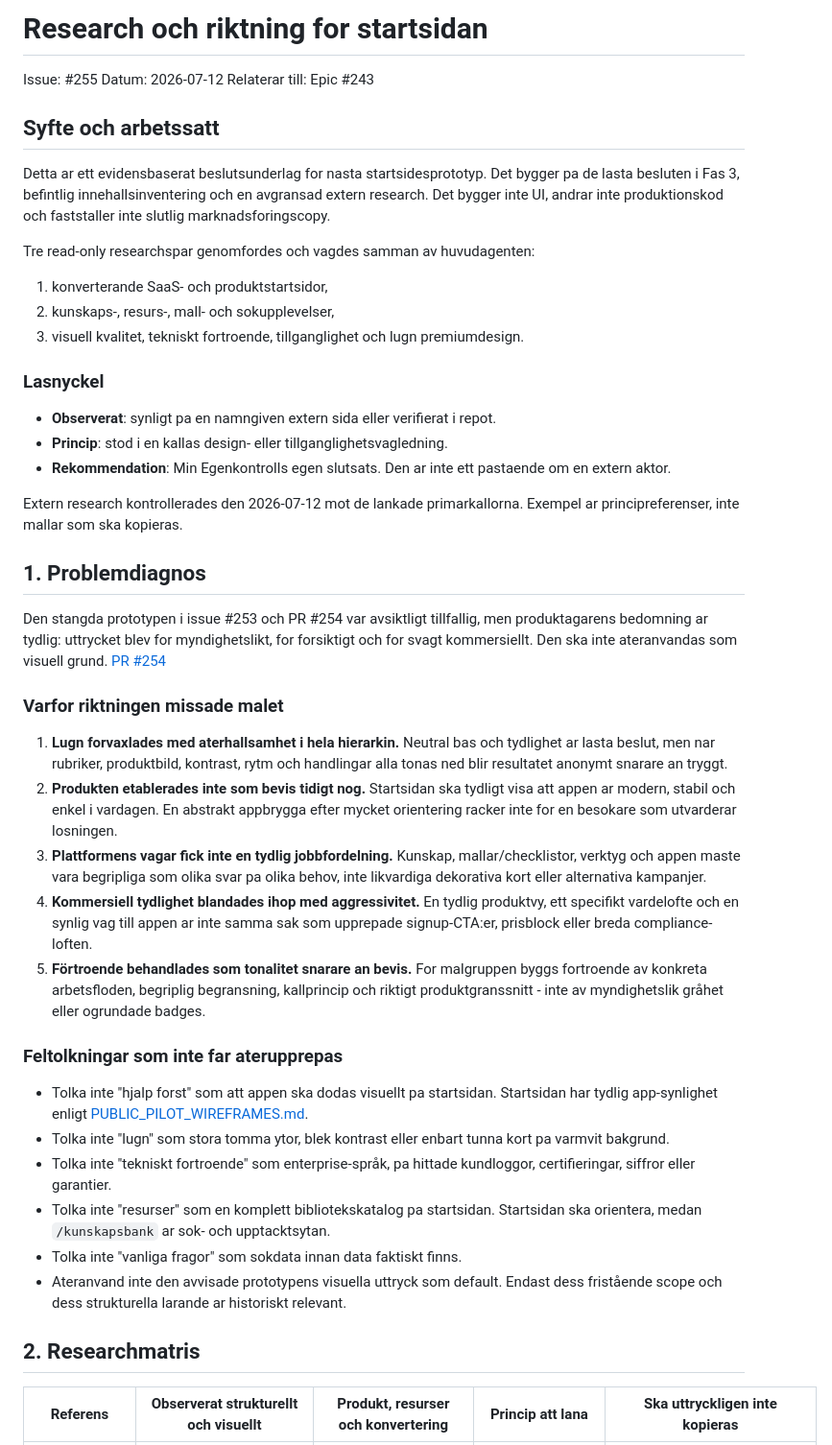
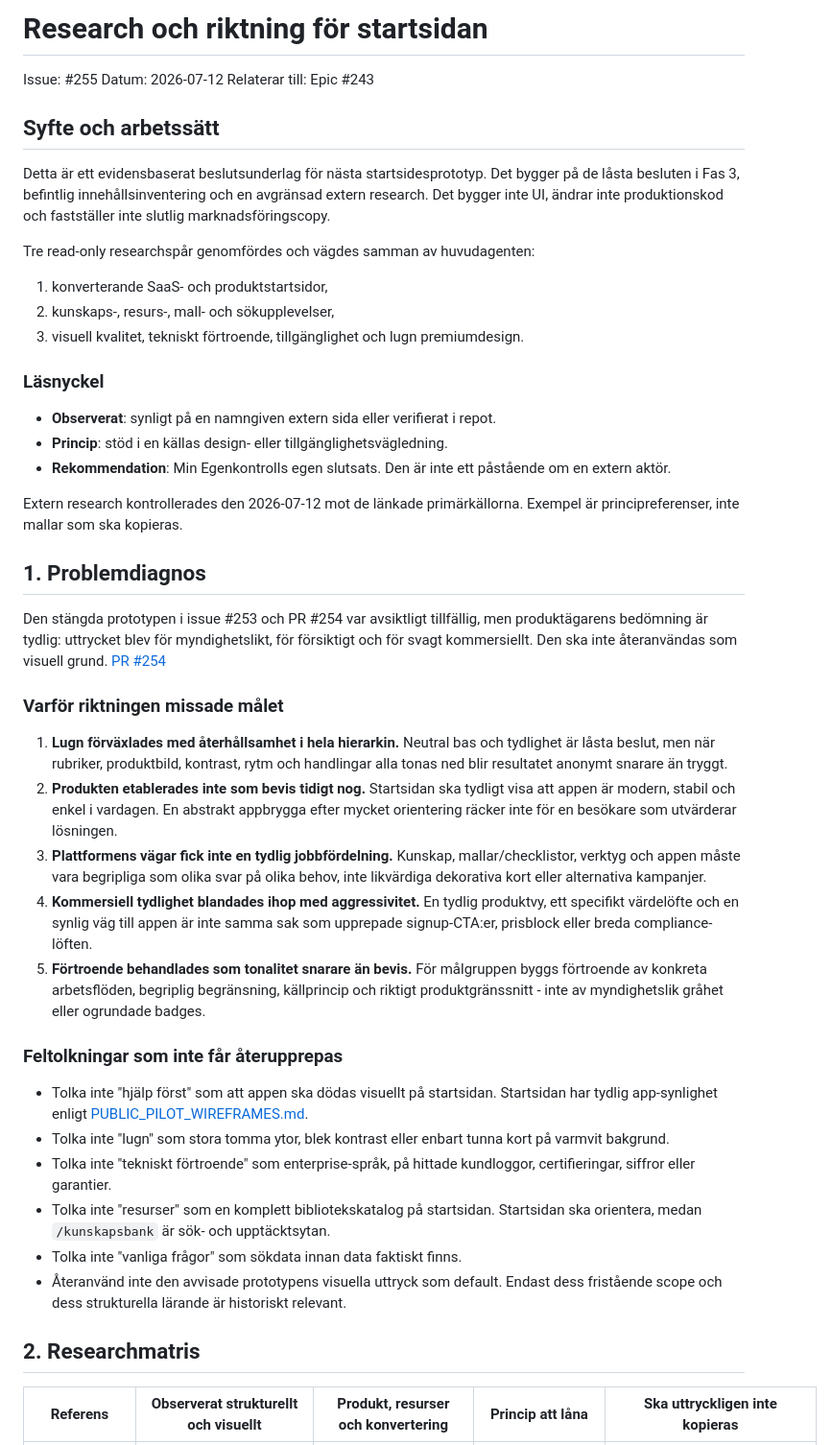
Before and after one commit to robinstromberg/Egenkontroll, a Markdown page: docs/strategy/HOMEPAGE_RESEARCH_AND_DIRECTION.md, the part around one of its changes. Shown at 96% size. GitHub-like rendering.

```diff
--- a/docs/strategy/HOMEPAGE_RESEARCH_AND_DIRECTION.md
+++ b/docs/strategy/HOMEPAGE_RESEARCH_AND_DIRECTION.md
@@ -1,49 +1,49 @@
-# Research och riktning for startsidan
+# Research och riktning för startsidan
 
 Issue: #255
 Datum: 2026-07-12
 Relaterar till: Epic #243
 
-## Syfte och arbetssatt
+## Syfte och arbetssätt
 
-Detta ar ett evidensbaserat beslutsunderlag for nasta startsidesprototyp. Det bygger pa de lasta besluten i Fas 3, befintlig innehallsinventering och en avgransad extern research. Det bygger inte UI, andrar inte produktionskod och faststaller inte slutlig marknadsforingscopy.
+Detta är ett evidensbaserat beslutsunderlag för nästa startsidesprototyp. Det bygger på de låsta besluten i Fas 3, befintlig innehållsinventering och en avgränsad extern research. Det bygger inte UI, ändrar inte produktionskod och fastställer inte slutlig marknadsföringscopy.
 
-Tre read-only researchspar genomfordes och vagdes samman av huvudagenten:
+Tre read-only researchspår genomfördes och vägdes samman av huvudagenten:
 
 1. konverterande SaaS- och produktstartsidor,
-2. kunskaps-, resurs-, mall- och sokupplevelser,
-3. visuell kvalitet, tekniskt fortroende, tillganglighet och lugn premiumdesign.
+2. kunskaps-, resurs-, mall- och sökupplevelser,
+3. visuell kvalitet, tekniskt förtroende, tillgänglighet och lugn premiumdesign.
 
-### Lasnyckel
+### Läsnyckel
 
-- **Observerat**: synligt pa en namngiven extern sida eller verifierat i repot.
-- **Princip**: stod i en kallas design- eller tillganglighetsvagledning.
-- **Rekommendation**: Min Egenkontrolls egen slutsats. Den ar inte ett pastaende om en extern aktor.
+- **Observerat**: synligt på en namngiven extern sida eller verifierat i repot.
+- **Princip**: stöd i en källas design- eller tillgänglighetsvägledning.
+- **Rekommendation**: Min Egenkontrolls egen slutsats. Den är inte ett påstående om en extern aktör.
 
-Extern research kontrollerades den 2026-07-12 mot de lankade primarkallorna. Exempel ar principreferenser, inte mallar som ska kopieras.
+Extern research kontrollerades den 2026-07-12 mot de länkade primärkällorna. Exempel är principreferenser, inte mallar som ska kopieras.
 
 ## 1. Problemdiagnos
 
-Den stangda prototypen i issue #253 och PR #254 var avsiktligt tillfallig, men produktagarens bedomning ar tydlig: uttrycket blev for myndighetslikt, for forsiktigt och for svagt kommersiellt. Den ska inte ateranvandas som visuell grund. [PR #254](https://github.com/robinstromberg/Egenkontroll/pull/254)
+Den stängda prototypen i issue #253 och PR #254 var avsiktligt tillfällig, men produktägarens bedömning är tydlig: uttrycket blev för myndighetslikt, för försiktigt och för svagt kommersiellt. Den ska inte återanvändas som visuell grund. [PR #254](https://github.com/robinstromberg/Egenkontroll/pull/254)
 
-### Varfor riktningen missade malet
+### Varför riktningen missade målet
 
-1. **Lugn forvaxlades med aterhallsamhet i hela hierarkin.** Neutral bas och tydlighet ar lasta beslut, men nar rubriker, produktbild, kontrast, rytm och handlingar alla tonas ned blir resultatet anonymt snarare an tryggt.
-2. **Produkten etablerades inte som bevis tidigt nog.** Startsidan ska tydligt visa att appen ar modern, stabil och enkel i vardagen. En abstrakt appbrygga efter mycket orientering racker inte for en besokare som utvarderar losningen.
-3. **Plattformens vagar fick inte en tydlig jobbfordelning.** Kunskap, mallar/checklistor, verktyg och appen maste vara begripliga som olika svar pa olika behov, inte likvardiga dekorativa kort eller alternativa kampanjer.
-4. **Kommersiell tydlighet blandades ihop med aggressivitet.** En tydlig produktvy, ett specifikt vardelofte och en synlig vag till appen ar inte samma sak som upprepade signup-CTA:er, prisblock eller breda compliance-loften.
-5. **Förtroende behandlades som tonalitet snarare an bevis.** For malgruppen byggs fortroende av konkreta arbetsfloden, begriplig begransning, kallprincip och riktigt produktgranssnitt - inte av myndighetslik gråhet eller ogrundade badges.
+1. **Lugn förväxlades med återhållsamhet i hela hierarkin.** Neutral bas och tydlighet är låsta beslut, men när rubriker, produktbild, kontrast, rytm och handlingar alla tonas ned blir resultatet anonymt snarare än tryggt.
+2. **Produkten etablerades inte som bevis tidigt nog.** Startsidan ska tydligt visa att appen är modern, stabil och enkel i vardagen. En abstrakt appbrygga efter mycket orientering räcker inte för en besökare som utvärderar lösningen.
+3. **Plattformens vägar fick inte en tydlig jobbfördelning.** Kunskap, mallar/checklistor, verktyg och appen måste vara begripliga som olika svar på olika behov, inte likvärdiga dekorativa kort eller alternativa kampanjer.
+4. **Kommersiell tydlighet blandades ihop med aggressivitet.** En tydlig produktvy, ett specifikt värdelöfte och en synlig väg till appen är inte samma sak som upprepade signup-CTA:er, prisblock eller breda compliance-löften.
+5. **Förtroende behandlades som tonalitet snarare än bevis.** För målgruppen byggs förtroende av konkreta arbetsflöden, begriplig begränsning, källprincip och riktigt produktgränssnitt - inte av myndighetslik gråhet eller ogrundade badges.
 
-### Feltolkningar som inte far aterupprepas
+### Feltolkningar som inte får återupprepas
 
-- Tolka inte "hjalp forst" som att appen ska dodas visuellt pa startsidan. Startsidan har tydlig app-synlighet enligt [PUBLIC_PILOT_WIREFRAMES.md](PUBLIC_PILOT_WIREFRAMES.md).
-- Tolka inte "lugn" som stora tomma ytor, blek kontrast eller enbart tunna kort pa varmvit bakgrund.
-- Tolka inte "tekniskt fortroende" som enterprise-språk, pa hittade kundloggor, certifieringar, siffror eller garantier.
-- Tolka inte "resurser" som en komplett bibliotekskatalog pa startsidan. Startsidan ska orientera, medan `/kunskapsbank` ar sok- och upptacktsytan.
-- Tolka inte "vanliga fragor" som sokdata innan data faktiskt finns.
-- Ateranvand inte den avvisade prototypens visuella uttryck som default. Endast dess fristående scope och dess strukturella larande ar historiskt relevant.
+- Tolka inte "hjälp först" som att appen ska dödas visuellt på startsidan. Startsidan har tydlig app-synlighet enligt [PUBLIC_PILOT_WIREFRAMES.md](PUBLIC_PILOT_WIREFRAMES.md).
+- Tolka inte "lugn" som stora tomma ytor, blek kontrast eller enbart tunna kort på varmvit bakgrund.
+- Tolka inte "tekniskt förtroende" som enterprise-språk, på hittade kundloggor, certifieringar, siffror eller garantier.
+- Tolka inte "resurser" som en komplett bibliotekskatalog på startsidan. Startsidan ska orientera, medan `/kunskapsbank` är sök- och upptäcktsytan.
+- Tolka inte "vanliga frågor" som sökdata innan data faktiskt finns.
+- Återanvänd inte den avvisade prototypens visuella uttryck som default. Endast dess fristående scope och dess strukturella lärande är historiskt relevant.
 
 ## 2. Researchmatris
 
-| Referens | Observerat strukturellt och visuellt | Produkt, resurser och konvertering | Princip att lana | Ska uttryckligen inte kopieras |
+| Referens | Observerat strukturellt och visuellt | Produkt, resurser och konvertering | Princip att låna | Ska uttryckligen inte kopieras |
 | --- | --- | --- | --- | --- |
```
Also changed, not shown: other parts of docs/strategy/HOMEPAGE_RESEARCH_AND_DIRECTION.md (+117 -117 lines).
